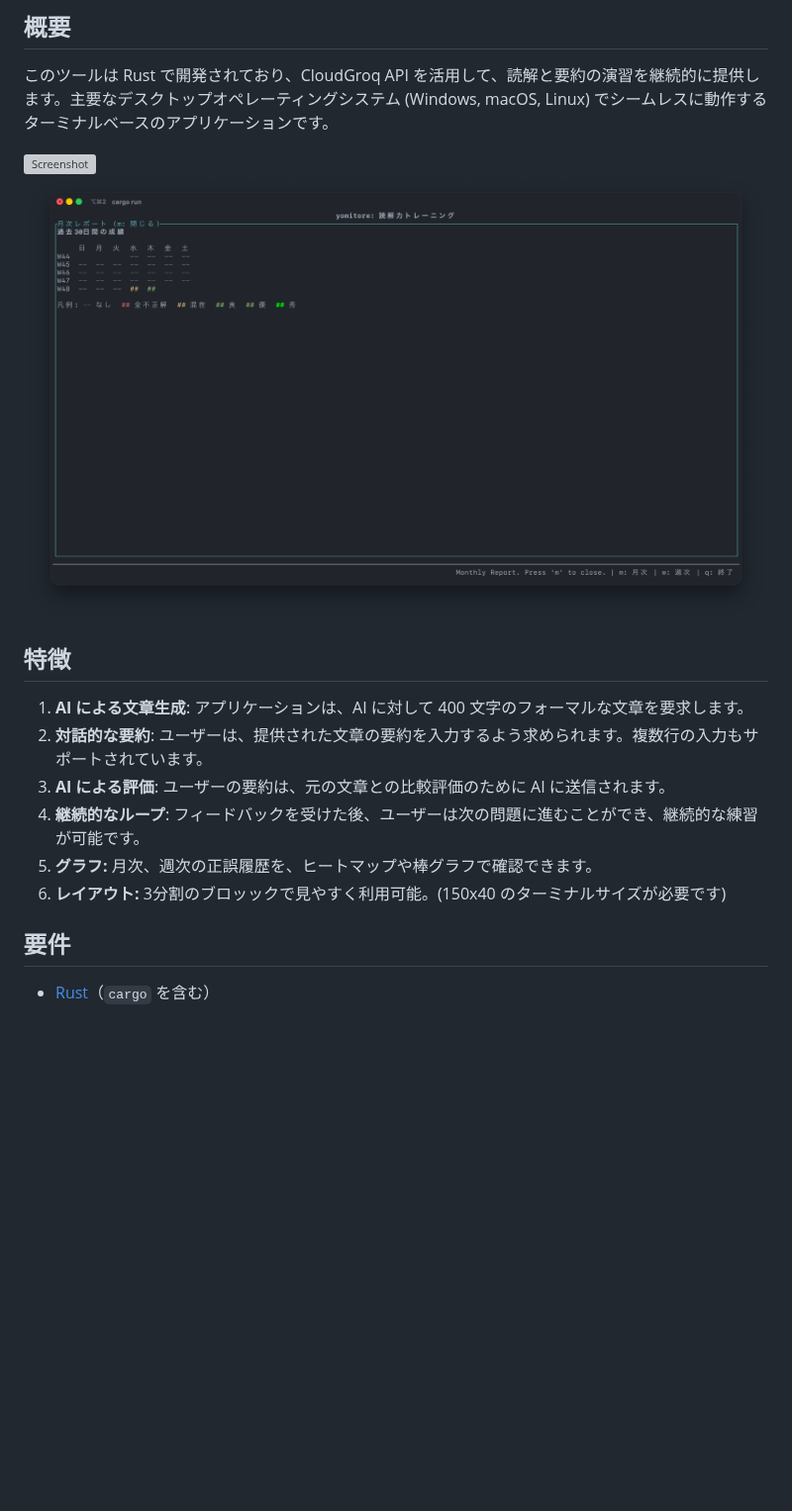
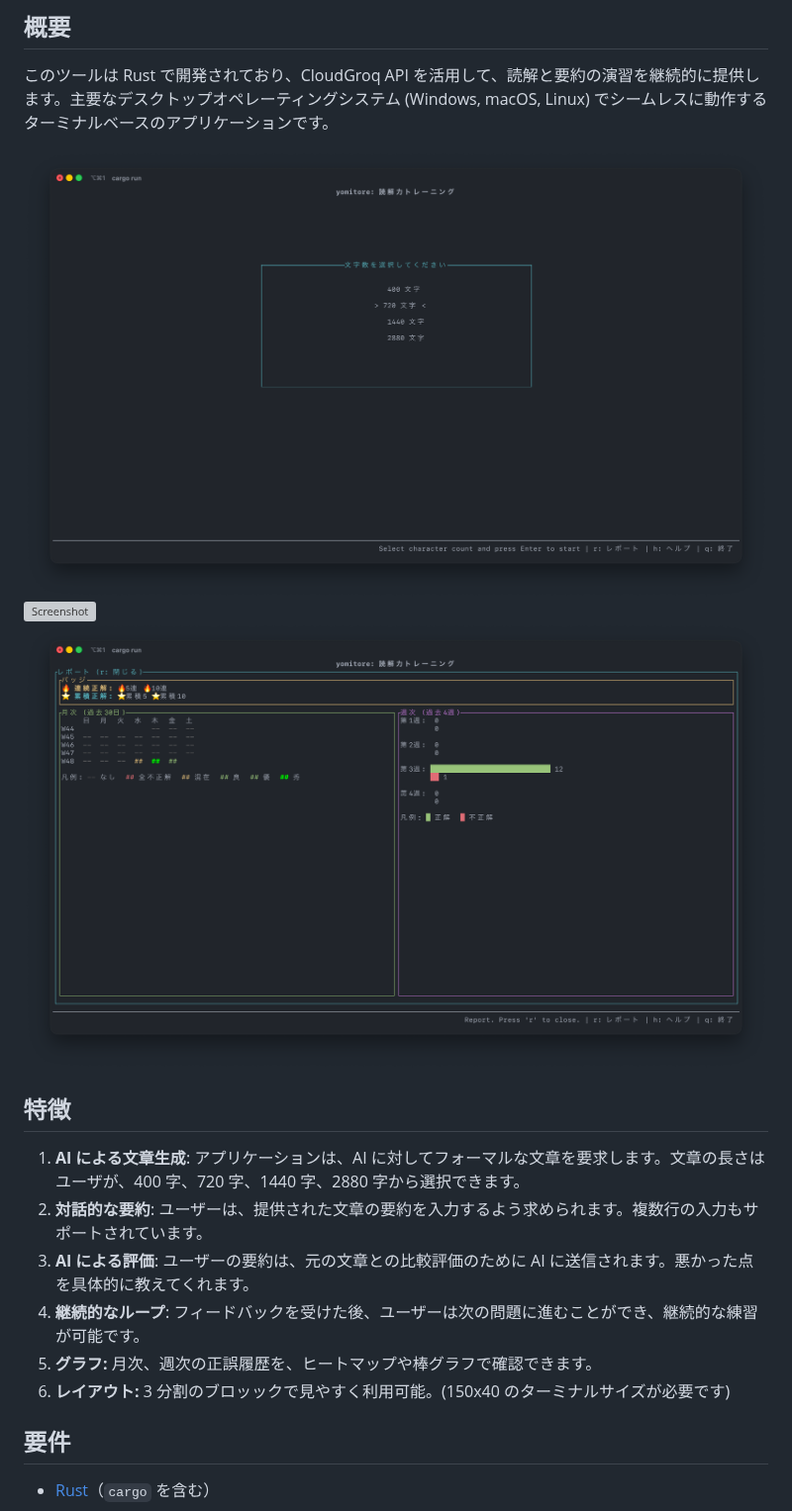
Before and after one commit to tkumata/yomitore, a Markdown page: README.md, the part around the change. Shown at 99% size. GitHub-like rendering; pictures changed too: docs/images/screenshot-00.png (added), docs/images/screenshot-02.png; blank space fills up the shorter version; grey boxes are pictures that could not be loaded.

Commit message:
feat: help screen, fix readme

```diff
--- a/README.md
+++ b/README.md
@@ -6,17 +6,18 @@
 
 このツールは Rust で開発されており、CloudGroq API を活用して、読解と要約の演習を継続的に提供します。主要なデスクトップオペレーティングシステム (Windows, macOS, Linux) でシームレスに動作するターミナルベースのアプリケーションです。
 
+![Screenshot](./docs/images/screenshot-00.png)
 ![Screenshot](./docs/images/screenshot-01.png)
 ![Screenshot](./docs/images/screenshot-02.png)
 
 ## 特徴
 
-1.  **AI による文章生成**: アプリケーションは、AI に対して 400 文字のフォーマルな文章を要求します。
+1.  **AI による文章生成**: アプリケーションは、AI に対してフォーマルな文章を要求します。文章の長さはユーザが、400 字、720 字、1440 字、2880 字から選択できます。
 2.  **対話的な要約**: ユーザーは、提供された文章の要約を入力するよう求められます。複数行の入力もサポートされています。
-3.  **AI による評価**: ユーザーの要約は、元の文章との比較評価のために AI に送信されます。
+3.  **AI による評価**: ユーザーの要約は、元の文章との比較評価のために AI に送信されます。悪かった点を具体的に教えてくれます。
 4.  **継続的なループ**: フィードバックを受けた後、ユーザーは次の問題に進むことができ、継続的な練習が可能です。
 5.  **グラフ:** 月次、週次の正誤履歴を、ヒートマップや棒グラフで確認できます。
-6.  **レイアウト:** 3分割のブロッックで見やすく利用可能。(150x40 のターミナルサイズが必要です)
+6.  **レイアウト:** 3 分割のブロッックで見やすく利用可能。(150x40 のターミナルサイズが必要です)
 
 ## 要件
 
```
Also changed, not shown: docs/HELP.md (added, +66 -0 lines), 8 other files.
